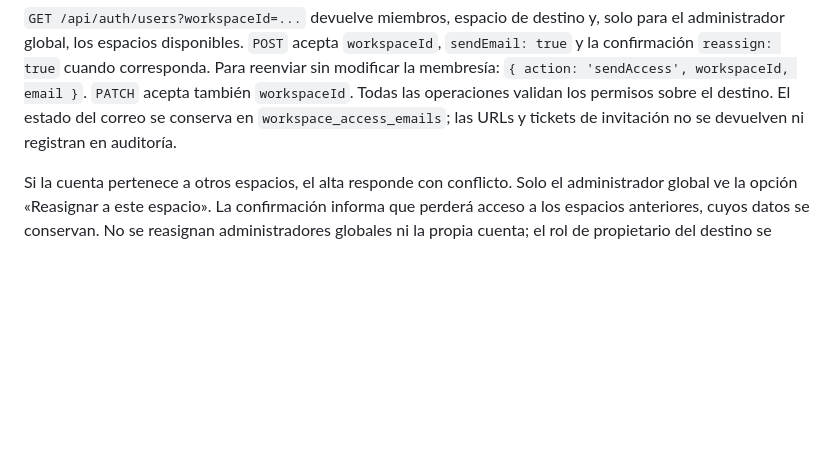
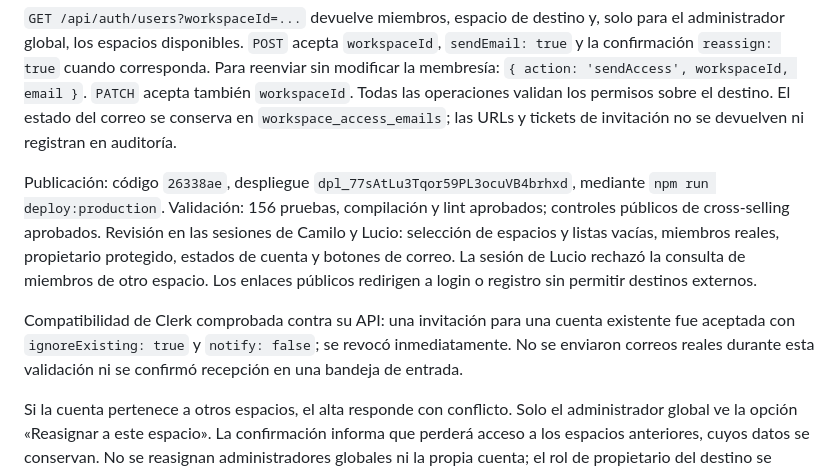
Before and after one commit to luchimbo/logitrack, a Markdown page: docs/workspace-users.md, the part around the change. GitHub-like rendering; blank space fills up the shorter version.

Commit message:
docs: verify workspace access email release and permissions

```diff
--- a/docs/workspace-users.md
+++ b/docs/workspace-users.md
@@ -11,6 +11,10 @@ La sección se llama **Espacio y miembros**. Muestra el destino antes del formul
 Cada miembro tiene **Enviar acceso / Reenviar acceso**, estado del envío y fecha del último correo aceptado por el proveedor. Hay un minuto de espera entre intentos. Un fallo de envío se muestra por separado y no revierte la asignación. `sent` significa que Clerk aceptó la solicitud; no prueba recepción en la bandeja de entrada. No se usan correos personales ni se agregan credenciales de otro proveedor.
 
 `GET /api/auth/users?workspaceId=...` devuelve miembros, espacio de destino y, solo para el administrador global, los espacios disponibles. `POST` acepta `workspaceId`, `sendEmail: true` y la confirmación `reassign: true` cuando corresponda. Para reenviar sin modificar la membresía: `{ action: 'sendAccess', workspaceId, email }`. `PATCH` acepta también `workspaceId`. Todas las operaciones validan los permisos sobre el destino. El estado del correo se conserva en `workspace_access_emails`; las URLs y tickets de invitación no se devuelven ni registran en auditoría.
+
+Publicación: código `26338ae`, despliegue `dpl_77sAtLu3Tqor59PL3ocuVB4brhxd`, mediante `npm run deploy:production`. Validación: 156 pruebas, compilación y lint aprobados; controles públicos de cross-selling aprobados. Revisión en las sesiones de Camilo y Lucio: selección de espacios y listas vacías, miembros reales, propietario protegido, estados de cuenta y botones de correo. La sesión de Lucio rechazó la consulta de miembros de otro espacio. Los enlaces públicos redirigen a login o registro sin permitir destinos externos.
+
+Compatibilidad de Clerk comprobada contra su API: una invitación para una cuenta existente fue aceptada con `ignoreExisting: true` y `notify: false`; se revocó inmediatamente. No se enviaron correos reales durante esta validación ni se confirmó recepción en una bandeja de entrada.
 
 Si la cuenta pertenece a otros espacios, el alta responde con conflicto. Solo el administrador global ve la opción «Reasignar a este espacio». La confirmación informa que perderá acceso a los espacios anteriores, cuyos datos se conservan. No se reasignan administradores globales ni la propia cuenta; el rol de propietario del destino se conserva.
 
```
